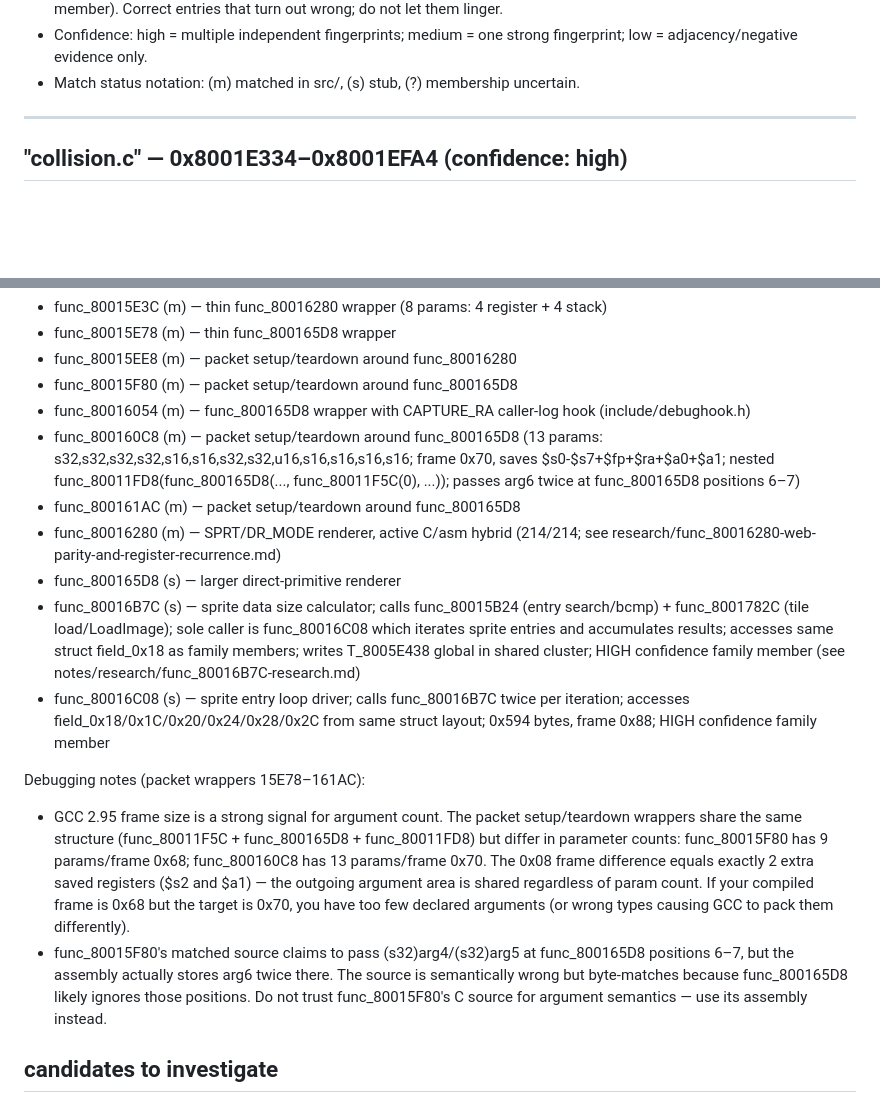
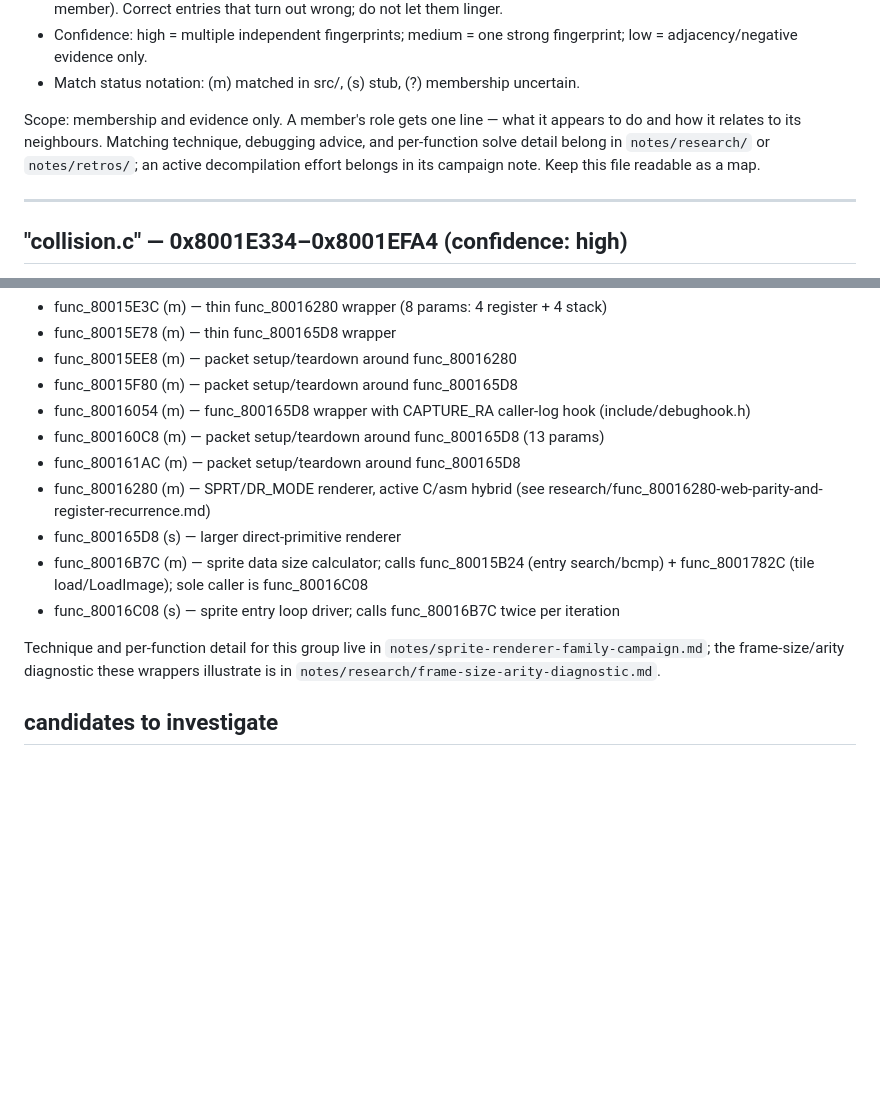
Before and after one commit to software-factory-vibe-city/back-to-nature-decomp, a Markdown page: notes/file-groupings.md, 2 parts joined by grey strips. Drawn GitHub-style; blank space fills up the shorter version.

```diff
--- a/notes/file-groupings.md
+++ b/notes/file-groupings.md
@@ -22,6 +22,12 @@ Rules:
   fingerprint; low = adjacency/negative evidence only.
 - Match status notation: (m) matched in src/, (s) stub, (?) membership
   uncertain.
+
+Scope: membership and evidence only. A member's role gets one line — what it
+appears to do and how it relates to its neighbours. Matching technique,
+debugging advice, and per-function solve detail belong in
+`notes/research/` or `notes/retros/`; an active decompilation effort belongs
+in its campaign note. Keep this file readable as a map.
 
 ---
 
@@ -106,39 +112,21 @@ Members (address order):
 - func_80015F80 (m) — packet setup/teardown around func_800165D8
 - func_80016054 (m) — func_800165D8 wrapper with CAPTURE_RA caller-log hook
   (include/debughook.h)
-- func_800160C8 (m) — packet setup/teardown around func_800165D8
-  (13 params: s32,s32,s32,s32,s16,s16,s32,s32,u16,s16,s16,s16,s16;
-  frame 0x70, saves $s0-$s7+$fp+$ra+$a0+$a1;
-  nested func_80011FD8(func_800165D8(..., func_80011F5C(0), ...));
-  passes arg6 twice at func_800165D8 positions 6–7)
+- func_800160C8 (m) — packet setup/teardown around func_800165D8 (13 params)
 - func_800161AC (m) — packet setup/teardown around func_800165D8
-- func_80016280 (m) — SPRT/DR_MODE renderer, active C/asm hybrid (214/214;
-  see research/func_80016280-web-parity-and-register-recurrence.md)
+- func_80016280 (m) — SPRT/DR_MODE renderer, active C/asm hybrid
+  (see research/func_80016280-web-parity-and-register-recurrence.md)
 - func_800165D8 (s) — larger direct-primitive renderer
-- func_80016B7C (s) — sprite data size calculator; calls func_80015B24 (entry
+- func_80016B7C (m) — sprite data size calculator; calls func_80015B24 (entry
   search/bcmp) + func_8001782C (tile load/LoadImage); sole caller is
-  func_80016C08 which iterates sprite entries and accumulates results;
-  accesses same struct field_0x18 as family members; writes T_8005E438
-  global in shared cluster; HIGH confidence family member
-  (see notes/research/func_80016B7C-research.md)
+  func_80016C08
 - func_80016C08 (s) — sprite entry loop driver; calls func_80016B7C twice
-  per iteration; accesses field_0x18/0x1C/0x20/0x24/0x28/0x2C from same
-  struct layout; 0x594 bytes, frame 0x88; HIGH confidence family member
+  per iteration
 
-Debugging notes (packet wrappers 15E78–161AC):
-- GCC 2.95 frame size is a strong signal for argument count. The packet
-  setup/teardown wrappers share the same structure (func_80011F5C +
-  func_800165D8 + func_80011FD8) but differ in parameter counts:
-  func_80015F80 has 9 params/frame 0x68; func_800160C8 has 13 params/frame 0x70.
-  The 0x08 frame difference equals exactly 2 extra saved registers ($s2 and
-  $a1) — the outgoing argument area is shared regardless of param count.
-  If your compiled frame is 0x68 but the target is 0x70, you have too few
-  declared arguments (or wrong types causing GCC to pack them differently).
-- func_80015F80's matched source claims to pass (s32)arg4/(s32)arg5 at
-  func_800165D8 positions 6–7, but the assembly actually stores arg6 twice
-  there. The source is semantically wrong but byte-matches because
-  func_800165D8 likely ignores those positions. Do not trust func_80015F80's
-  C source for argument semantics — use its assembly instead.
+Technique and per-function detail for this group live in
+`notes/sprite-renderer-family-campaign.md`; the frame-size/arity diagnostic
+these wrappers illustrate is in
+`notes/research/frame-size-arity-diagnostic.md`.
 
 ## candidates to investigate
 
```
Also changed, not shown: notes/sprite-renderer-family-campaign.md (+33 -1 lines).
